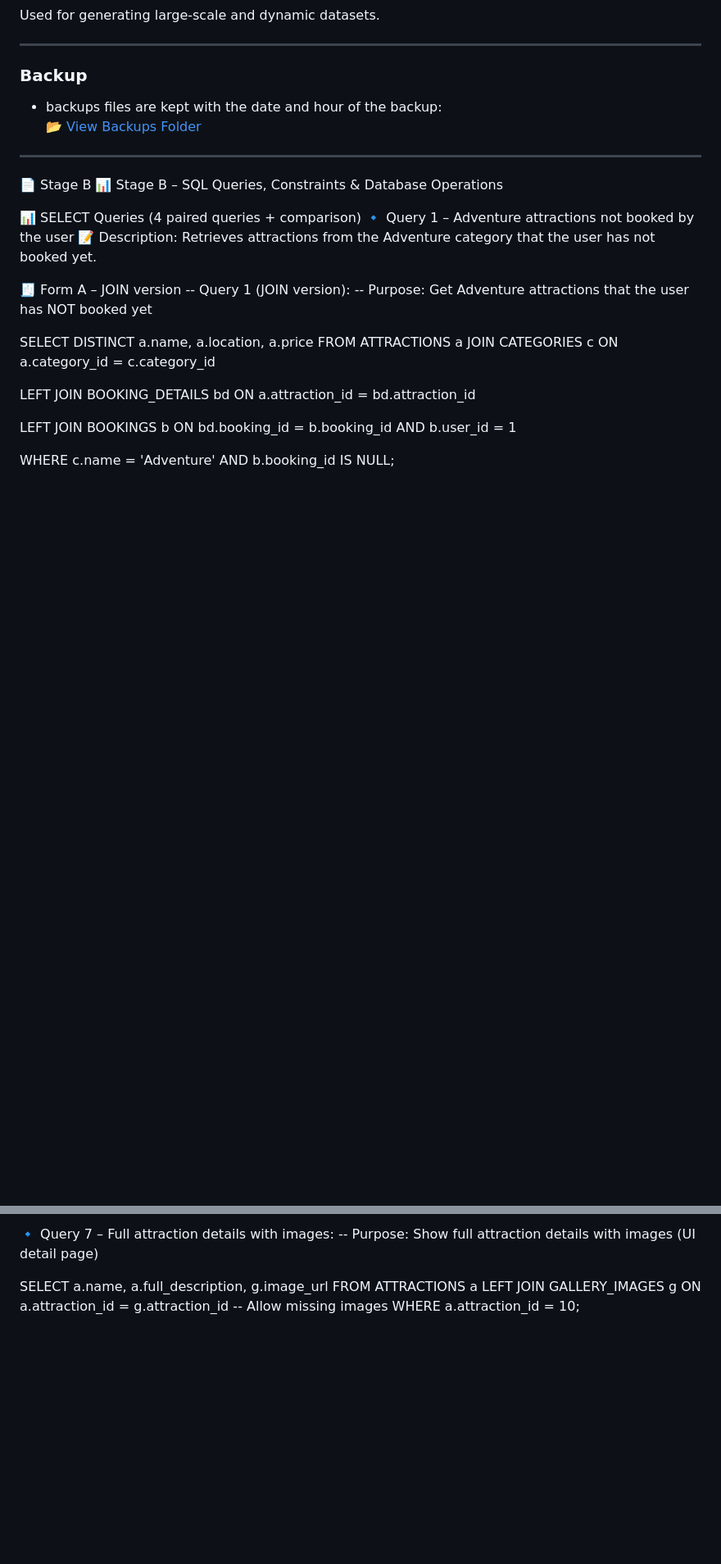
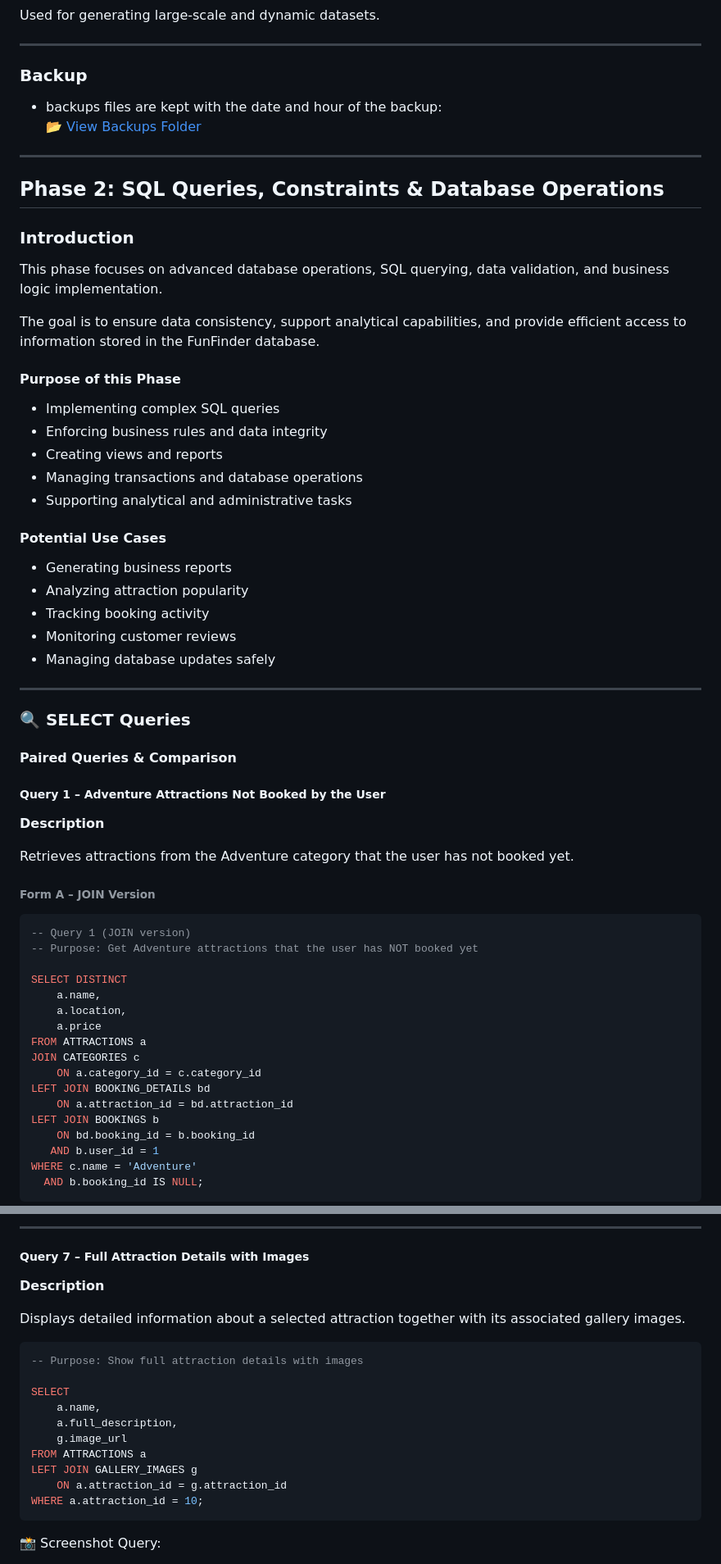
Before and after one commit to Ayala-Segal/FunFinder, a Markdown page: README.md, 2 parts joined by grey strips. Shown at 82% size. Rendered like a GitHub page; blank space fills up the shorter version.

````diff
--- a/README.md
+++ b/README.md
@@ -137,16 +149,45 @@ Used for generating large-scale and dynamic datasets.
 📂 [View Backups Folder](https://github.com/Ayala-Segal/FunFinder/tree/main/backup)
 ---
 
-📄 Stage B
-📊 Stage B – SQL Queries, Constraints & Database Operations
+## Phase 2: SQL Queries, Constraints & Database Operations
 
-📊 SELECT Queries (4 paired queries + comparison)
-🔹 Query 1 – Adventure attractions not booked by the user
-📝 Description:
+### Introduction
+
+This phase focuses on advanced database operations, SQL querying, data validation, and business logic implementation.
+
+The goal is to ensure data consistency, support analytical capabilities, and provide efficient access to information stored in the FunFinder database.
+
+#### Purpose of this Phase
+
+* Implementing complex SQL queries
+* Enforcing business rules and data integrity
+* Creating views and reports
+* Managing transactions and database operations
+* Supporting analytical and administrative tasks
+
+#### Potential Use Cases
+
+* Generating business reports
+* Analyzing attraction popularity
+* Tracking booking activity
+* Monitoring customer reviews
+* Managing database updates safely
+
+---
+
+### 🔍 SELECT Queries
+#### Paired Queries & Comparison
+
+##### Query 1 – Adventure Attractions Not Booked by the User
+
+**Description**
+
 Retrieves attractions from the Adventure category that the user has not booked yet.
 
-🧾 Form A – JOIN version
--- Query 1 (JOIN version):
+###### Form A – JOIN Version
+
+```sql
+-- Query 1 (JOIN version)
 -- Purpose: Get Adventure attractions that the user has NOT booked yet
 
 SELECT DISTINCT
@@ -156,15 +197,13 @@ SELECT DISTINCT
 FROM ATTRACTIONS a
 JOIN CATEGORIES c
     ON a.category_id = c.category_id
-
 LEFT JOIN BOOKING_DETAILS bd
     ON a.attraction_id = bd.attraction_id
-
 LEFT JOIN BOOKINGS b
     ON bd.booking_id = b.booking_id
    AND b.user_id = 1
-
 WHERE c.name = 'Adventure'
   AND b.booking_id IS NULL;
+```
 
 📸 Screenshot Query:
@@ -371,13 +539,24 @@ ORDER BY popularity DESC;
 
-🔹 Query 7 – Full attraction details with images:
--- Purpose: Show full attraction details with images (UI detail page)
+---
+
+##### Query 7 – Full Attraction Details with Images
+
+**Description**
+
+Displays detailed information about a selected attraction together with its associated gallery images.
+
+```sql
+-- Purpose: Show full attraction details with images
 
 SELECT
     a.name,
     a.full_description,
     g.image_url
 FROM ATTRACTIONS a
-LEFT JOIN GALLERY_IMAGES g ON a.attraction_id = g.attraction_id  -- Allow missing images
+LEFT JOIN GALLERY_IMAGES g
+    ON a.attraction_id = g.attraction_id
 WHERE a.attraction_id = 10;
+```
 
+📸 Screenshot Query:
 
````
Also changed, not shown: other parts of README.md (+382 -169 lines).
